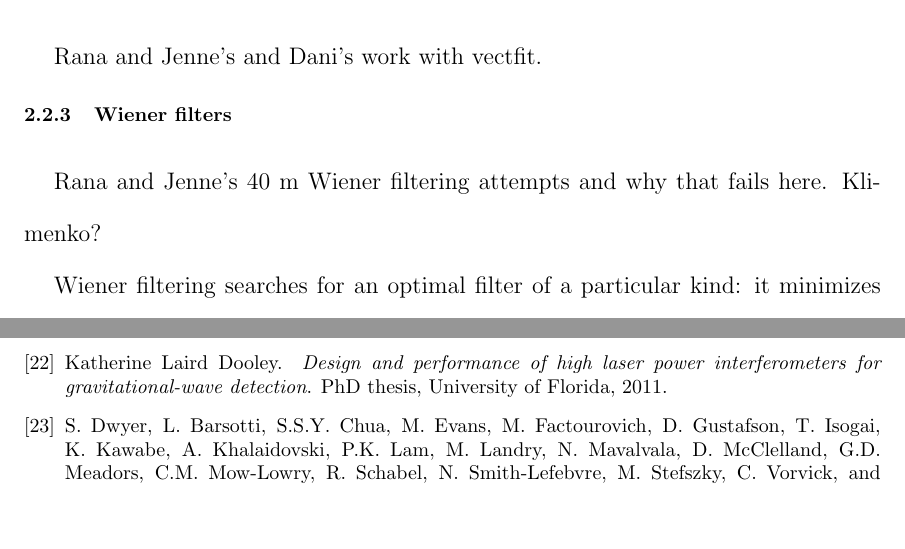
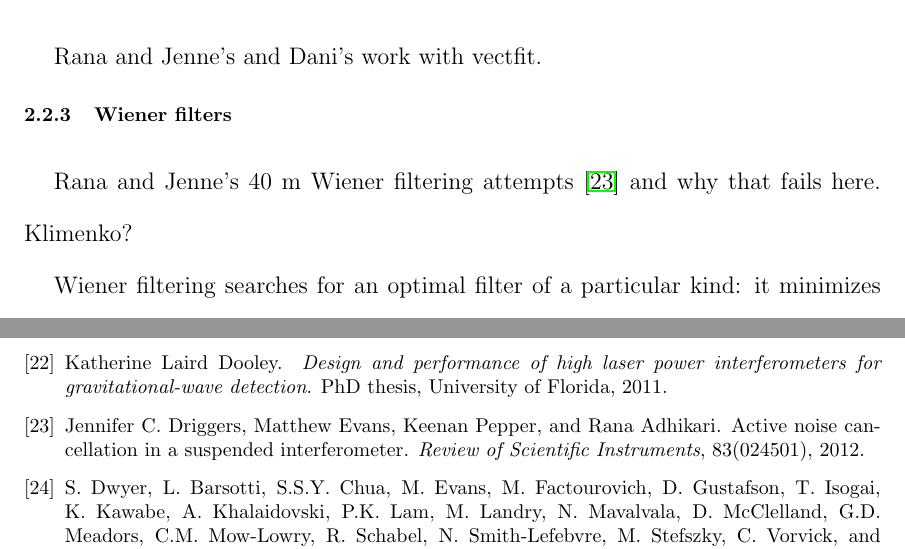
Before and after one commit to grantmeadors/Meadors-thesis, a LaTeX thesis (thesis.tex, which reads bibliography.bib, chap2.tex): two parts of pages 26 and 47 of 50, joined at a grey line, cut so that both start at the same text, the shorter picture padded with empty space. Compiled offline with pdfLaTeX; a LaTeX package or settings file that is missing is left out.

Commit message:
Added citation by Jenne and Rana on Active Noise Cancellation

```diff
--- a/bibliography.bib
+++ b/bibliography.bib
@@ -1960,3 +1974,12 @@ school = "Massachusetts Institute of Technology",
 month = sep,
 year = "2006"
 }
+
+@ARTICLE{Driggers2012ActiveNoise,
+author = "Driggers, Jennifer C. and Evans, Matthew and Pepper, Keenan and Adhikari, Rana",
+title = "Active noise cancellation in a suspended interferometer",
+journal = "Review of Scientific Instruments",
+volume = "83",
+number = "024501",
+year = "2012"
+}
--- a/chap2.tex
+++ b/chap2.tex
@@ -165,7 +165,7 @@ By minimizing the transfer function and thus our fitted filter where it would be
         \subsection{Wiener filters}
         \label{wiener_filters}
 
-            Rana and Jenne's 40 m Wiener filtering attempts and why that fails here. Klimenko?
+            Rana and Jenne's 40 m Wiener filtering attempts \cite{Driggers2012ActiveNoise} and why that fails here. Klimenko?
 
             Wiener filtering searches for an optimal filter of a particular kind: it minimizes the squared error. That error can be the difference between the estimated signal and the time-delayed signal. However, the error is over the entire spectrum. For our problem, we would have to band-pass the spectrum into many sub-spectra, then evaluate the error over those, or else the estimation would be overwhelmed by the power at low-frequencies. The coherence at low-frequencies is low, so basing a filter on those, especially at the expense of higher frequencies, would be unjustified and futile.
 
```
Also changed, not shown: thesis.bbl, thesis.pdf, bibliography.bib (14 more changed lines), 4 other files.
